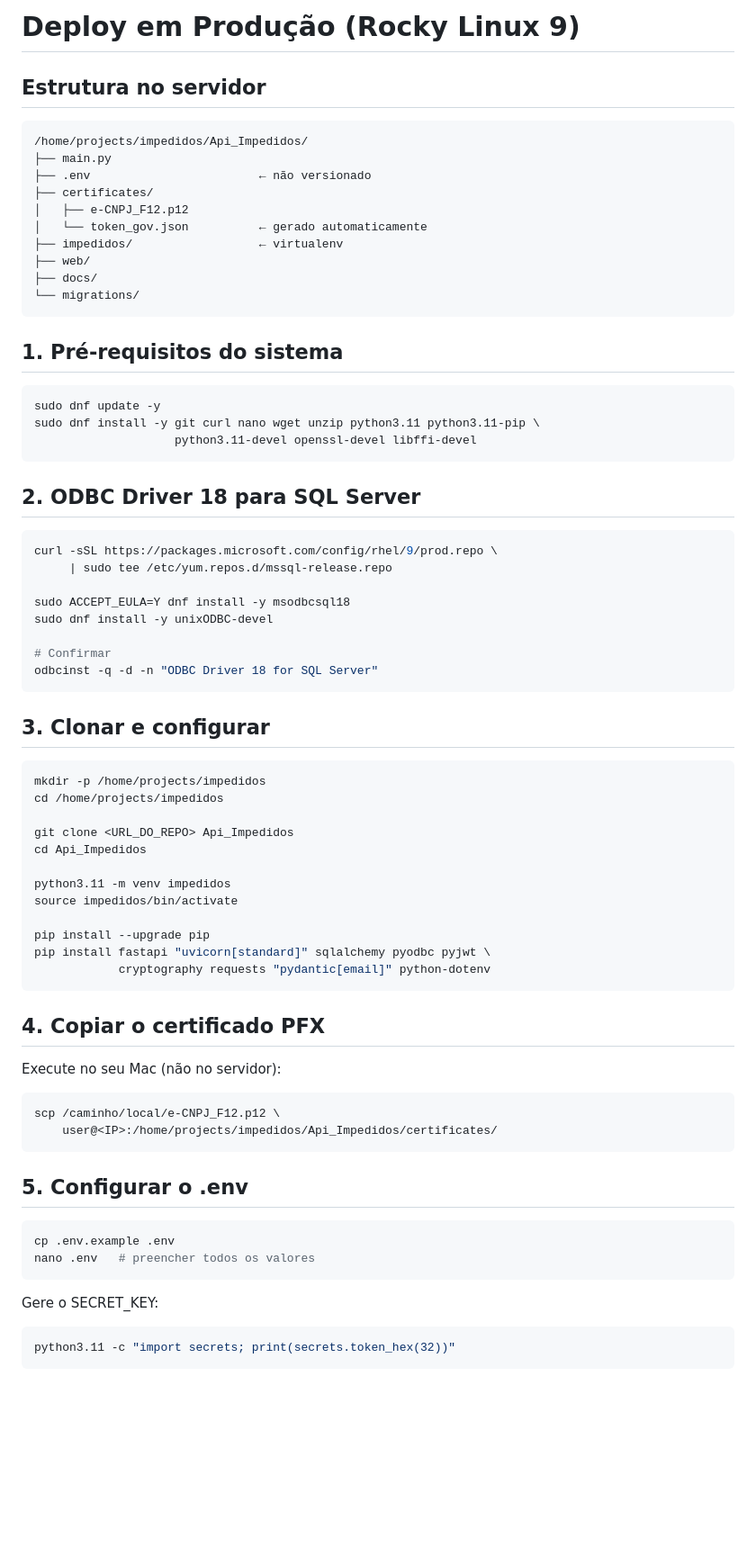
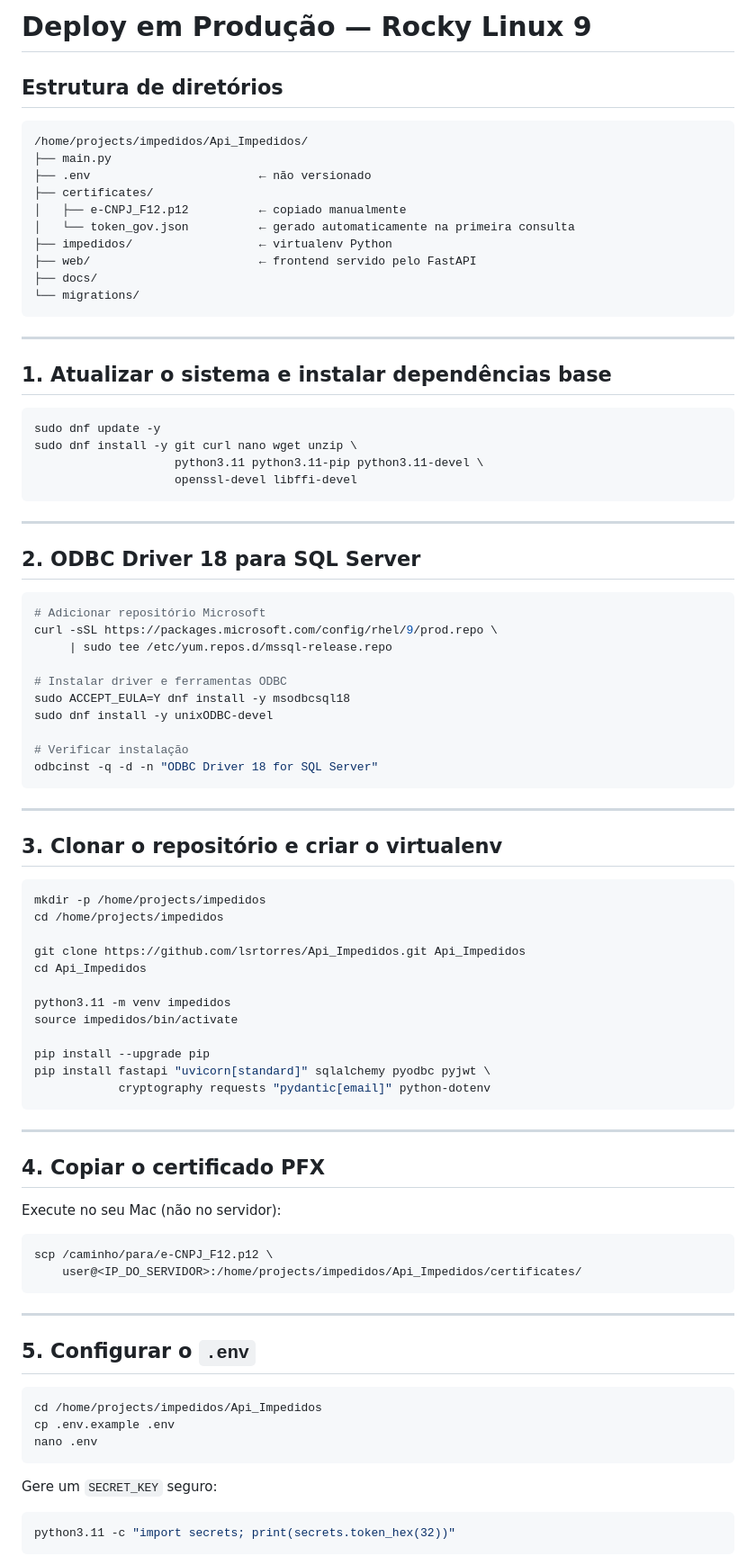
Before and after one commit to lsrtorres/Api_Impedidos, a Markdown page: docs/06-deploy-producao.md, the part around one of its changes. Shown at 90% size. GitHub-like rendering; blank space fills up the shorter version.

Commit message:
Reescreve guia de deploy para Rocky Linux 9 com referência rápida e SELinux
Co-Authored-By: Claude Sonnet 4.6 <noreply@anthropic.com>

````diff
--- a/docs/06-deploy-producao.md
+++ b/docs/06-deploy-producao.md
@@ -1,48 +1,57 @@
-# Deploy em Produção (Rocky Linux 9)
+# Deploy em Produção — Rocky Linux 9
 
-## Estrutura no servidor
+## Estrutura de diretórios
 
 ```
 /home/projects/impedidos/Api_Impedidos/
 ├── main.py
 ├── .env                        ← não versionado
 ├── certificates/
-│   ├── e-CNPJ_F12.p12
-│   └── token_gov.json          ← gerado automaticamente
-├── impedidos/                  ← virtualenv
-├── web/
+│   ├── e-CNPJ_F12.p12          ← copiado manualmente
+│   └── token_gov.json          ← gerado automaticamente na primeira consulta
+├── impedidos/                  ← virtualenv Python
+├── web/                        ← frontend servido pelo FastAPI
 ├── docs/
 └── migrations/
 ```
 
-## 1. Pré-requisitos do sistema
+---
+
+## 1. Atualizar o sistema e instalar dependências base
 
 ```bash
 sudo dnf update -y
-sudo dnf install -y git curl nano wget unzip python3.11 python3.11-pip \
-                    python3.11-devel openssl-devel libffi-devel
+sudo dnf install -y git curl nano wget unzip \
+                    python3.11 python3.11-pip python3.11-devel \
+                    openssl-devel libffi-devel
 ```
+
+---
 
 ## 2. ODBC Driver 18 para SQL Server
 
 ```bash
+# Adicionar repositório Microsoft
 curl -sSL https://packages.microsoft.com/config/rhel/9/prod.repo \
      | sudo tee /etc/yum.repos.d/mssql-release.repo
 
+# Instalar driver e ferramentas ODBC
 sudo ACCEPT_EULA=Y dnf install -y msodbcsql18
 sudo dnf install -y unixODBC-devel
 
-# Confirmar
+# Verificar instalação
 odbcinst -q -d -n "ODBC Driver 18 for SQL Server"
 ```
 
-## 3. Clonar e configurar
+---
+
+## 3. Clonar o repositório e criar o virtualenv
 
 ```bash
 mkdir -p /home/projects/impedidos
 cd /home/projects/impedidos
 
-git clone <URL_DO_REPO> Api_Impedidos
+git clone https://github.com/lsrtorres/Api_Impedidos.git Api_Impedidos
 cd Api_Impedidos
 
 python3.11 -m venv impedidos
@@ -53,23 +62,28 @@ pip install fastapi "uvicorn[standard]" sqlalchemy pyodbc pyjwt \
             cryptography requests "pydantic[email]" python-dotenv
 ```
 
+---
+
 ## 4. Copiar o certificado PFX
 
 Execute no seu Mac (não no servidor):
 
 ```bash
-scp /caminho/local/e-CNPJ_F12.p12 \
-    user@<IP>:/home/projects/impedidos/Api_Impedidos/certificates/
+scp /caminho/para/e-CNPJ_F12.p12 \
+    user@<IP_DO_SERVIDOR>:/home/projects/impedidos/Api_Impedidos/certificates/
 ```
 
-## 5. Configurar o .env
+---
+
+## 5. Configurar o `.env`
 
 ```bash
+cd /home/projects/impedidos/Api_Impedidos
 cp .env.example .env
-nano .env   # preencher todos os valores
+nano .env
 ```
 
-Gere o SECRET_KEY:
+Gere um `SECRET_KEY` seguro:
 
 ```bash
 python3.11 -c "import secrets; print(secrets.token_hex(32))"
````
Also changed, not shown: other parts of docs/06-deploy-producao.md (+99 -30 lines).
